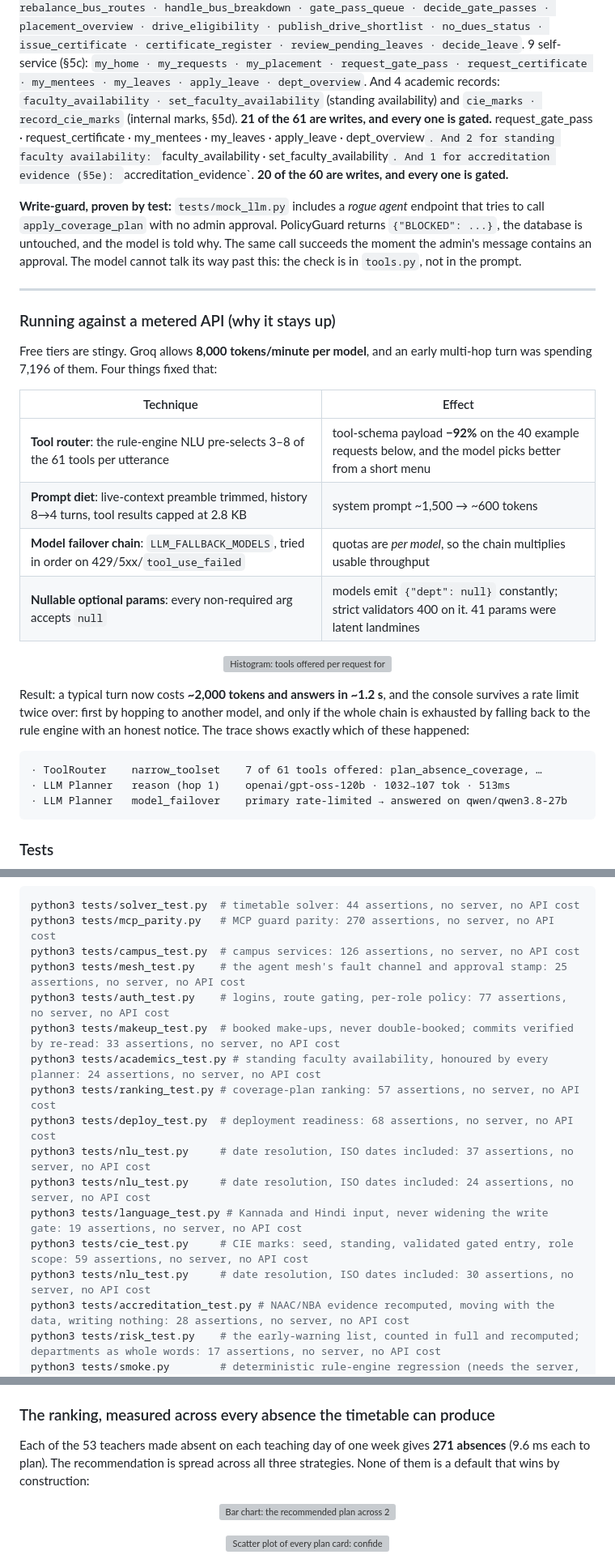
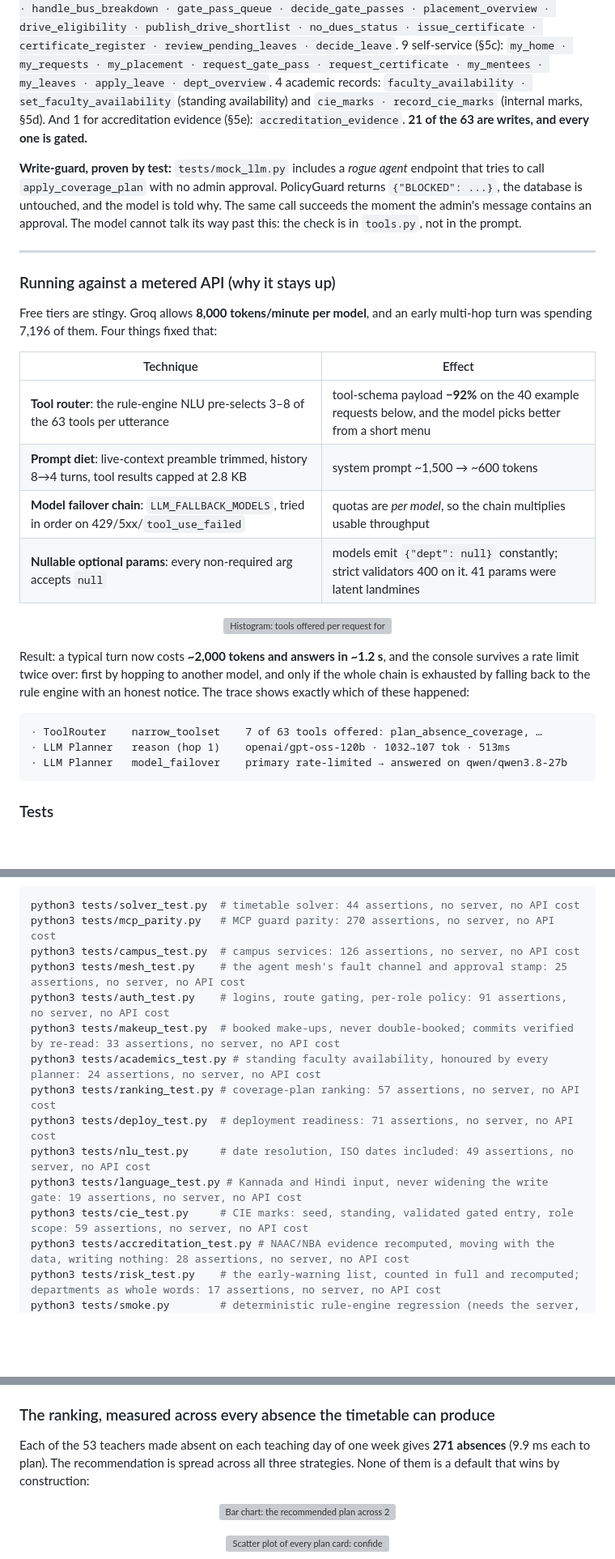
Before and after one commit to samprith02/VidyaERP, a Markdown page: README.md, 3 parts joined by grey strips. Shown at 81% size. Drawn GitHub-style; blank space fills up the shorter version; grey boxes are pictures that could not be loaded.

Commit message:
integration: one version of every count, from results.json
Co-Authored-By: Claude Opus 5.5 <noreply@anthropic.com>

````diff
--- a/README.md
+++ b/README.md
@@ -133,14 +129,11 @@ dispatch_hostel_complaints · transport_status · rebalance_bus_routes · handle
 gate_pass_queue · decide_gate_passes · placement_overview · drive_eligibility ·
 publish_drive_shortlist · no_dues_status · issue_certificate · certificate_register ·
 review_pending_leaves · decide_leave`. 9 self-service (§5c): `my_home · my_requests · my_placement ·
-request_gate_pass · request_certificate · my_mentees · my_leaves · apply_leave · dept_overview`. And 4
+request_gate_pass · request_certificate · my_mentees · my_leaves · apply_leave · dept_overview`. 4
 academic records: `faculty_availability · set_faculty_availability` (standing availability) and
-`cie_marks · record_cie_marks` (internal marks, §5d).
-**21 of the 61 are writes, and every one is gated.**
-request_gate_pass · request_certificate · my_mentees · my_leaves · apply_leave · dept_overview`. And 2
-for standing faculty availability: `faculty_availability · set_faculty_availability`.
-And 1 for accreditation evidence (§5e): `accreditation_evidence`.
-**20 of the 60 are writes, and every one is gated.**
+`cie_marks · record_cie_marks` (internal marks, §5d). And 1 for accreditation evidence (§5e):
+`accreditation_evidence`.
+**21 of the 63 are writes, and every one is gated.**
 
 **Write-guard, proven by test:** `tests/mock_llm.py` includes a *rogue agent* endpoint that tries
 to call `apply_coverage_plan` with no admin approval. PolicyGuard returns `{"BLOCKED": ...}`,
@@ -157,7 +150,7 @@ multi-hop turn was spending 7,196 of them. Four things fixed that:
 
 | Technique | Effect |
 |---|---|
-| **Tool router**: the rule-engine NLU pre-selects 3–8 of the 61 tools per utterance | tool-schema payload **−92%** on the 40 example requests below, and the model picks better from a short menu |
+| **Tool router**: the rule-engine NLU pre-selects 3–8 of the 63 tools per utterance | tool-schema payload **−92%** on the 40 example requests below, and the model picks better from a short menu |
 | **Prompt diet**: live-context preamble trimmed, history 8→4 turns, tool results capped at 2.8 KB | system prompt ~1,500 → ~600 tokens |
 | **Model failover chain**: `LLM_FALLBACK_MODELS`, tried in order on 429/5xx/`tool_use_failed` | quotas are *per model*, so the chain multiplies usable throughput |
 | **Nullable optional params**: every non-required arg accepts `null` | models emit `{"dept": null}` constantly; strict validators 400 on it. 41 params were latent landmines |
@@ -172,7 +165,7 @@ if the whole chain is exhausted by falling back to the rule engine with an hones
 The trace shows exactly which of these happened:
 
 ```
-· ToolRouter    narrow_toolset    7 of 61 tools offered: plan_absence_coverage, …
+· ToolRouter    narrow_toolset    7 of 63 tools offered: plan_absence_coverage, …
 · LLM Planner   reason (hop 1)    openai/gpt-oss-120b · 1032→107 tok · 513ms
 · LLM Planner   model_failover    primary rate-limited → answered on qwen/qwen3.8-27b
 ```
@@ -197,16 +181,14 @@ python3 tests/solver_test.py  # timetable solver: 44 assertions, no server, no A
 python3 tests/mcp_parity.py   # MCP guard parity: 270 assertions, no server, no API cost
 python3 tests/campus_test.py  # campus services: 126 assertions, no server, no API cost
 python3 tests/mesh_test.py    # the agent mesh's fault channel and approval stamp: 25 assertions, no server, no API cost
-python3 tests/auth_test.py    # logins, route gating, per-role policy: 77 assertions, no server, no API cost
+python3 tests/auth_test.py    # logins, route gating, per-role policy: 91 assertions, no server, no API cost
 python3 tests/makeup_test.py  # booked make-ups, never double-booked; commits verified by re-read: 33 assertions, no server, no API cost
 python3 tests/academics_test.py # standing faculty availability, honoured by every planner: 24 assertions, no server, no API cost
 python3 tests/ranking_test.py # coverage-plan ranking: 57 assertions, no server, no API cost
-python3 tests/deploy_test.py  # deployment readiness: 68 assertions, no server, no API cost
-python3 tests/nlu_test.py     # date resolution, ISO dates included: 37 assertions, no server, no API cost
-python3 tests/nlu_test.py     # date resolution, ISO dates included: 24 assertions, no server, no API cost
+python3 tests/deploy_test.py  # deployment readiness: 71 assertions, no server, no API cost
+python3 tests/nlu_test.py     # date resolution, ISO dates included: 49 assertions, no server, no API cost
 python3 tests/language_test.py # Kannada and Hindi input, never widening the write gate: 19 assertions, no server, no API cost
 python3 tests/cie_test.py     # CIE marks: seed, standing, validated gated entry, role scope: 59 assertions, no server, no API cost
-python3 tests/nlu_test.py     # date resolution, ISO dates included: 30 assertions, no server, no API cost
 python3 tests/accreditation_test.py # NAAC/NBA evidence recomputed, moving with the data, writing nothing: 28 assertions, no server, no API cost
 python3 tests/risk_test.py    # the early-warning list, counted in full and recomputed; departments as whole words: 17 assertions, no server, no API cost
 python3 tests/smoke.py        # deterministic rule-engine regression (needs the server, no API cost)
@@ -368,7 +350,7 @@ sequenceDiagram
 ### The ranking, measured across every absence the timetable can produce
 
 Each of the 53 teachers made absent on each teaching day of one week gives **271 absences**
-(9.6 ms each to plan). The recommendation is spread across all three strategies. None of them is
+(9.9 ms each to plan). The recommendation is spread across all three strategies. None of them is
 a default that wins by construction:
 
 <p align="center">
````
Also changed, not shown: other parts of README.md (+13 -28 lines), CLAUDE.md (+5 -7 lines).
